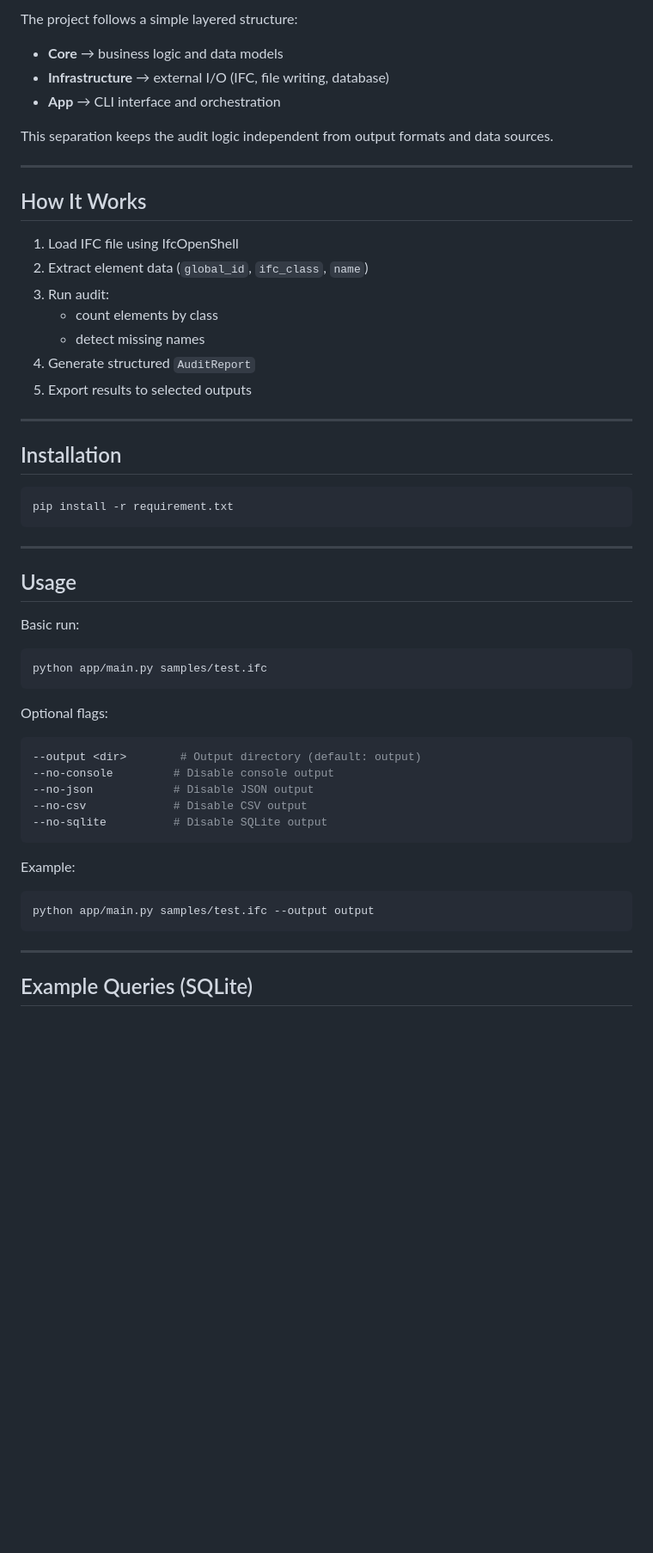
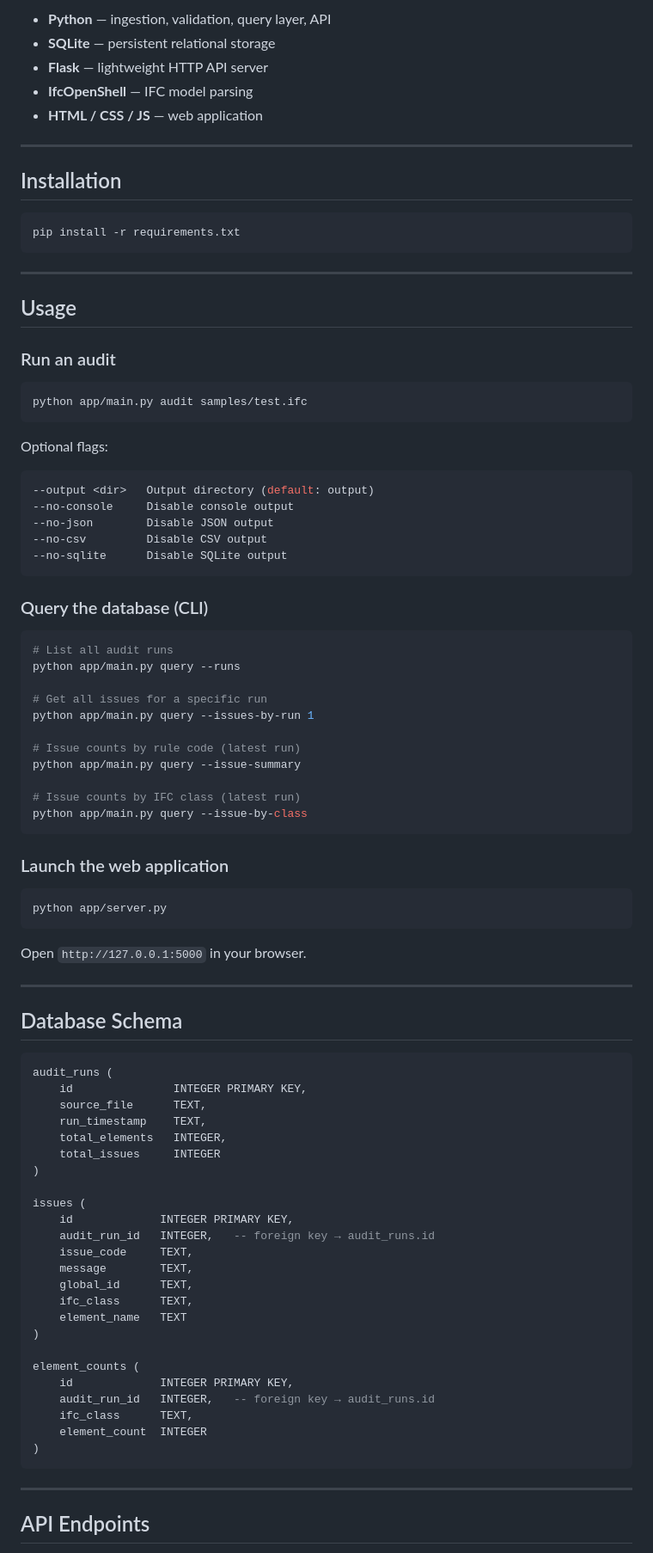
Before and after one commit to tommylee0923/IfcModelAuditor, a Markdown page: README.md, the part around one of its changes. Shown at 86% size. Drawn GitHub-style; blank space fills up the shorter version.

Commit message:
doc: update README

````diff
--- a/README.md
+++ b/README.md
@@ -79,59 +86,93 @@ Tables:
 
-The project follows a simple layered structure:
-
-- **Core** → business logic and data models
-- **Infrastructure** → external I/O (IFC, file writing, database)
-- **App** → CLI interface and orchestration
-
-This separation keeps the audit logic independent from output formats and data sources.
-
----
-
-## How It Works
-
-1. Load IFC file using IfcOpenShell
-2. Extract element data (`global_id`, `ifc_class`, `name`)
-3. Run audit:
-   - count elements by class
-   - detect missing names
-4. Generate structured `AuditReport`
-5. Export results to selected outputs
+- **Python** — ingestion, validation, query layer, API
+- **SQLite** — persistent relational storage
+- **Flask** — lightweight HTTP API server
+- **IfcOpenShell** — IFC model parsing
+- **HTML / CSS / JS** — web application
 
 ---
 
 ## Installation
 
 ```bash
-pip install -r requirement.txt
+pip install -r requirements.txt
 ```
 
 ---
 
 ## Usage
 
-Basic run:
+### Run an audit
 
 ```bash
-python app/main.py samples/test.ifc
+python app/main.py audit samples/test.ifc
 ```
 
 Optional flags:
+```bash
+--output <dir>   Output directory (default: output)
+--no-console     Disable console output
+--no-json        Disable JSON output
+--no-csv         Disable CSV output
+--no-sqlite      Disable SQLite output
+```
+
+### Query the database (CLI)
 
 ```bash
---output <dir>        # Output directory (default: output)
---no-console         # Disable console output
---no-json            # Disable JSON output
---no-csv             # Disable CSV output
---no-sqlite          # Disable SQLite output
+# List all audit runs
+python app/main.py query --runs
+
+# Get all issues for a specific run
+python app/main.py query --issues-by-run 1
+
+# Issue counts by rule code (latest run)
+python app/main.py query --issue-summary
+
+# Issue counts by IFC class (latest run)
+python app/main.py query --issue-by-class
 ```
 
-Example:
+### Launch the web application
 
 ```bash
-python app/main.py samples/test.ifc --output output
+python app/server.py
+```
+
+Open `http://127.0.0.1:5000` in your browser.
+
+---
+
+## Database Schema
+
+```sql
+audit_runs (
+    id               INTEGER PRIMARY KEY,
+    source_file      TEXT,
+    run_timestamp    TEXT,
+    total_elements   INTEGER,
+    total_issues     INTEGER
+)
+
+issues (
+    id             INTEGER PRIMARY KEY,
+    audit_run_id   INTEGER,   -- foreign key → audit_runs.id
+    issue_code     TEXT,
+    message        TEXT,
+    global_id      TEXT,
+    ifc_class      TEXT,
+    element_name   TEXT
+)
+
+element_counts (
+    id             INTEGER PRIMARY KEY,
+    audit_run_id   INTEGER,   -- foreign key → audit_runs.id
+    ifc_class      TEXT,
+    element_count  INTEGER
+)
 ```
 
 ---
 
-## Example Queries (SQLite)
+## API Endpoints
 
````
Also changed, not shown: other parts of README.md (+75 -71 lines).
